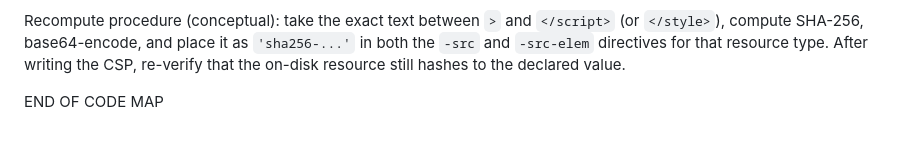
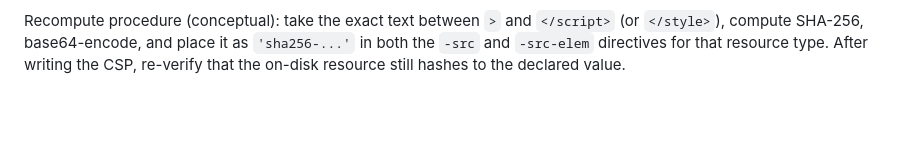
Before and after one commit to jekymin8232/-mcorpai-kr, a Markdown page: VitalGuard_AI_complete_V46_5Code_Map.md, the part around the change. Drawn GitHub-style; blank space fills up the shorter version.

```diff
--- a/VitalGuard_AI_complete_V46_5Code_Map.md
+++ b/VitalGuard_AI_complete_V46_5Code_Map.md
@@ -172,5 +172,3 @@ Recompute procedure (conceptual): take the exact text between `>` and `</script>
 (or `</style>`), compute SHA-256, base64-encode, and place it as `'sha256-...'` in
 both the `-src` and `-src-elem` directives for that resource type. After writing the
 CSP, re-verify that the on-disk resource still hashes to the declared value.
-
-END OF CODE MAP
```
